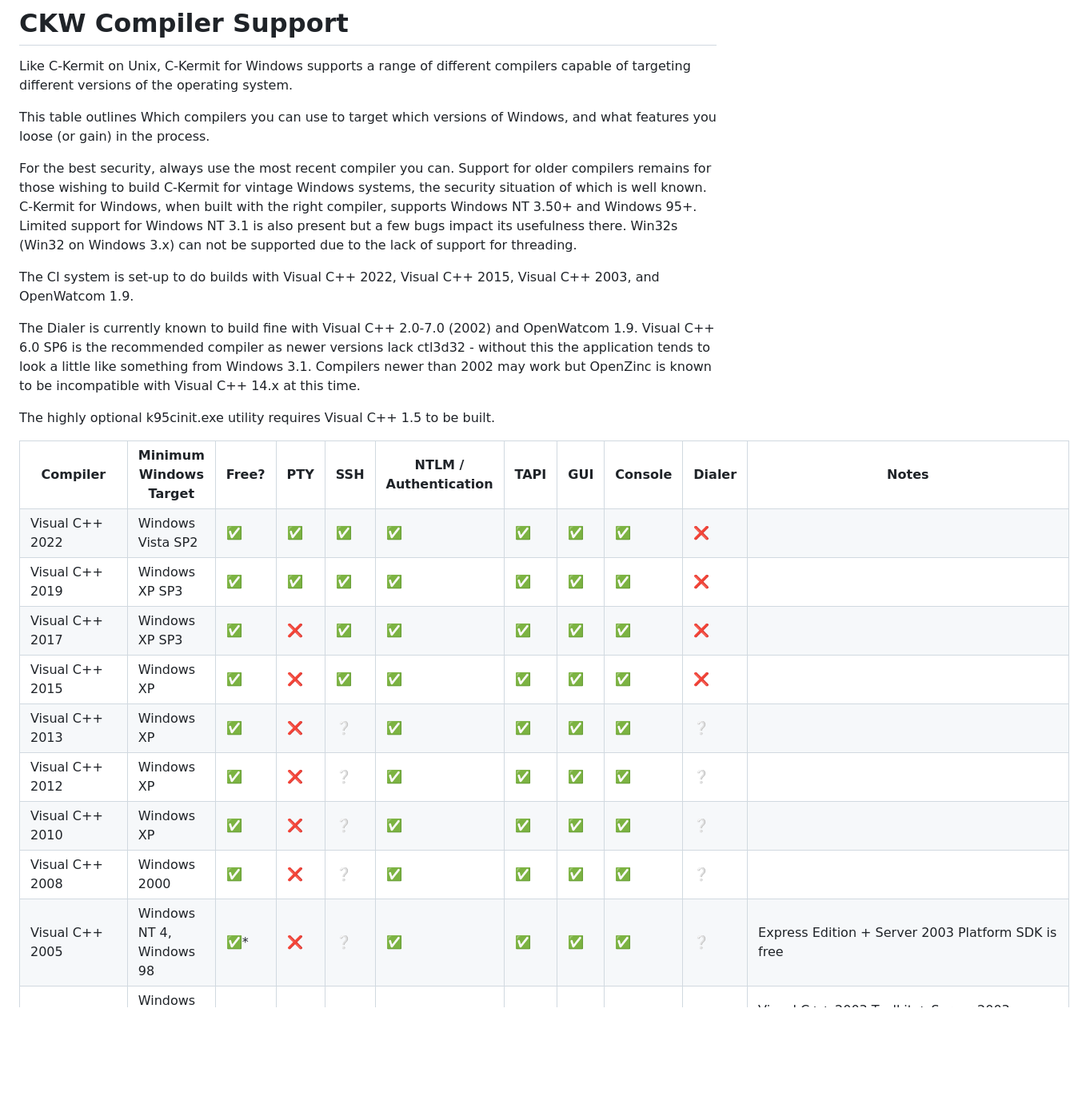
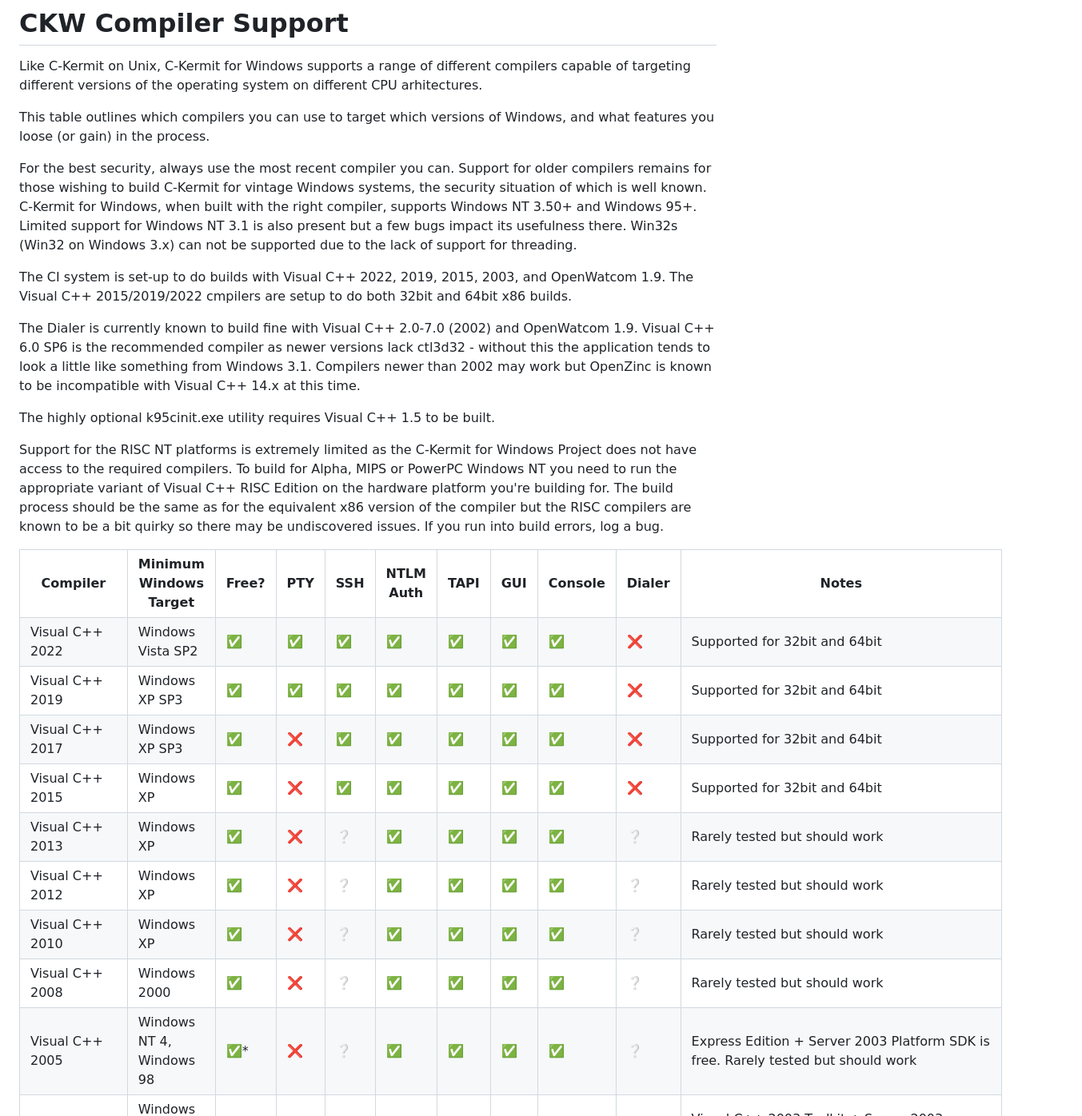
Before and after one commit to davidrg/ckwin, a Markdown page: doc/compilers.md, the part around one of its changes. Shown at 80% size. Rendered like a GitHub page; blank space fills up the shorter version.

```diff
--- a/doc/compilers.md
+++ b/doc/compilers.md
@@ -2,9 +2,9 @@
 
 Like C-Kermit on Unix, C-Kermit for Windows supports a range of
 different compilers capable of targeting different versions of the
-operating system.
+operating system on different CPU arhitectures.
 
-This table outlines Which compilers you can use to target which
+This table outlines which compilers you can use to target which
 versions of Windows, and what features you loose (or gain) in the process.
 
 For the best security, always use the most recent compiler you
@@ -15,8 +15,9 @@ supports Windows NT 3.50+ and Windows 95+. Limited support for Windows NT 3.1
 is also present but a few bugs impact its usefulness there. Win32s (Win32
 on Windows 3.x) can not be supported due to the lack of support for threading.
 
-The CI system is set-up to do builds with Visual C++ 2022,
-Visual C++ 2015, Visual C++ 2003, and OpenWatcom 1.9.
+The CI system is set-up to do builds with Visual C++ 2022, 2019, 2015, 2003,
+and OpenWatcom 1.9. The Visual C++ 2015/2019/2022 cmpilers are setup to do both
+32bit and 64bit x86 builds.
 
 The Dialer is currently known to build fine with Visual C++ 2.0-7.0 (2002) and
 OpenWatcom 1.9. Visual C++ 6.0 SP6 is the recommended compiler as newer versions
@@ -26,6 +27,14 @@ known to be incompatible with Visual C++ 14.x at this time.
 
 The highly optional k95cinit.exe utility requires Visual C++ 1.5 to be built.
 
+Support for the RISC NT platforms is extremely limited as the C-Kermit for Windows
+Project does not have access to the required compilers. To build for Alpha, MIPS
+or PowerPC Windows NT you need to run the appropriate variant of Visual C++ RISC
+Edition on the hardware platform you're building for. The build process should
+be the same as for the equivalent x86 version of the compiler but the RISC
+compilers are known to be a bit quirky so there may be undiscovered issues. If
+you run into build errors, log a bug.
+
 <table>
 <tr>
     <th>Compiler</th>
@@ -33,7 +42,7 @@ The highly optional k95cinit.exe utility requires Visual C++ 1.5 to be built.
     <th>Free?</th>
     <th>PTY</th>
     <th>SSH</th>
-    <th>NTLM / Authentication</th>
+    <th>NTLM Auth</th>
     <th>TAPI</th>
     <th>GUI</th>
     <th>Console</th>
@@ -51,7 +60,7 @@ The highly optional k95cinit.exe utility requires Visual C++ 1.5 to be built.
     <td>✅</td> <!-- GUI -->
     <td>✅</td> <!-- Console -->
     <td>❌</td> <!-- Dialer -->
-    <td></td> <!-- Notes -->
+    <td>Supported for 32bit and 64bit</td> <!-- Notes -->
 </tr>
 <tr>
     <td>Visual C++ 2019</td>
@@ -64,7 +73,7 @@ The highly optional k95cinit.exe utility requires Visual C++ 1.5 to be built.
     <td>✅</td> <!-- GUI -->
     <td>✅</td> <!-- Console -->
     <td>❌</td> <!-- Dialer -->
-    <td></td> <!-- Notes -->
+    <td>Supported for 32bit and 64bit</td> <!-- Notes -->
 </tr>
 <tr>
     <td>Visual C++ 2017</td>
@@ -77,7 +86,7 @@ The highly optional k95cinit.exe utility requires Visual C++ 1.5 to be built.
     <td>✅</td> <!-- GUI -->
     <td>✅</td> <!-- Console -->
     <td>❌</td> <!-- Dialer -->
-    <td></td> <!-- Notes -->
+    <td>Supported for 32bit and 64bit</td> <!-- Notes -->
 </tr>
 <tr>
     <td>Visual C++ 2015</td>
@@ -90,7 +99,7 @@ The highly optional k95cinit.exe utility requires Visual C++ 1.5 to be built.
     <td>✅</td> <!-- GUI -->
     <td>✅</td> <!-- Console -->
     <td>❌</td> <!-- Dialer -->
-    <td></td> <!-- Notes -->
+    <td>Supported for 32bit and 64bit</td> <!-- Notes -->
 </tr>
 <tr>
     <td>Visual C++ 2013</td>
@@ -103,7 +112,7 @@ The highly optional k95cinit.exe utility requires Visual C++ 1.5 to be built.
     <td>✅</td> <!-- GUI -->
     <td>✅</td> <!-- Console -->
     <td>❔</td> <!-- Dialer -->
-    <td></td> <!-- Notes -->
+    <td>Rarely tested but should work</td> <!-- Notes -->
 </tr>
 <tr>
     <td>Visual C++ 2012</td>
@@ -116,7 +125,7 @@ The highly optional k95cinit.exe utility requires Visual C++ 1.5 to be built.
     <td>✅</td> <!-- GUI -->
     <td>✅</td> <!-- Console -->
     <td>❔</td> <!-- Dialer -->
-    <td></td> <!-- Notes -->
+    <td>Rarely tested but should work</td> <!-- Notes -->
 </tr>
 <tr>
     <td>Visual C++ 2010</td>
@@ -129,7 +138,7 @@ The highly optional k95cinit.exe utility requires Visual C++ 1.5 to be built.
     <td>✅</td> <!-- GUI -->
     <td>✅</td> <!-- Console -->
     <td>❔</td> <!-- Dialer -->
-    <td></td> <!-- Notes -->
+    <td>Rarely tested but should work</td> <!-- Notes -->
 </tr>
 <tr>
     <td>Visual C++ 2008</td>
@@ -142,7 +151,7 @@ The highly optional k95cinit.exe utility requires Visual C++ 1.5 to be built.
     <td>✅</td> <!-- GUI -->
     <td>✅</td> <!-- Console -->
     <td>❔</td> <!-- Dialer -->
-    <td></td> <!-- Notes -->
+    <td>Rarely tested but should work</td> <!-- Notes -->
 </tr>
 <tr>
     <td>Visual C++ 2005</td>
@@ -156,7 +165,7 @@ The highly optional k95cinit.exe utility requires Visual C++ 1.5 to be built.
     <td>✅</td> <!-- GUI -->
     <td>✅</td> <!-- Console -->
     <td>❔</td> <!-- Dialer -->
-    <td>Express Edition + Server 2003 Platform SDK is free</td>
+    <td>Express Edition + Server 2003 Platform SDK is free. Rarely tested but should work</td>
 </tr>
 <tr>
     <td>Visual C++ 2003</td>
```
Also changed, not shown: other parts of doc/compilers.md (+96 -1 lines).
